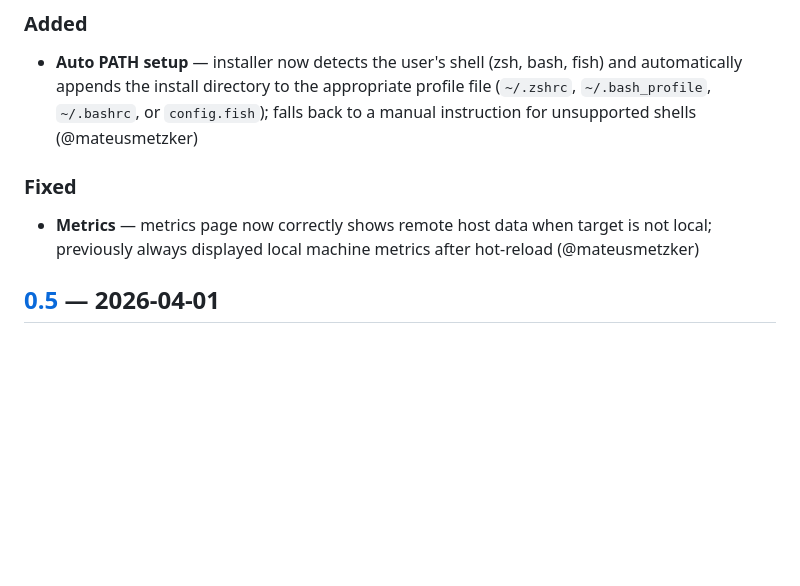
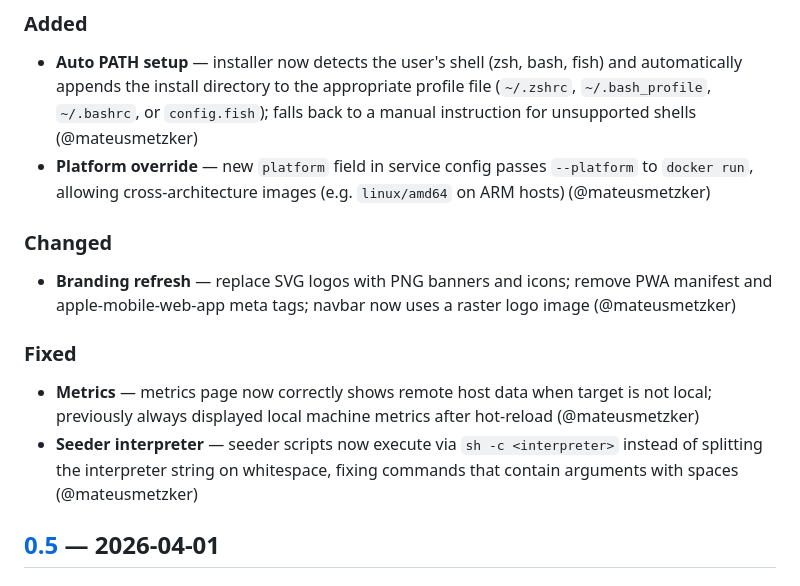
Before and after one commit to getkaze/keel, a Markdown page: CHANGELOG.md, the part around the change. Rendered like a GitHub page; blank space fills up the shorter version.

```diff
--- a/CHANGELOG.md
+++ b/CHANGELOG.md
@@ -12,10 +12,16 @@ Versions follow [Semantic Versioning](https://semver.org/spec/v2.0.0.html).
 ### Added
 
 - **Auto PATH setup** — installer now detects the user's shell (zsh, bash, fish) and automatically appends the install directory to the appropriate profile file (`~/.zshrc`, `~/.bash_profile`, `~/.bashrc`, or `config.fish`); falls back to a manual instruction for unsupported shells (@mateusmetzker)
+- **Platform override** — new `platform` field in service config passes `--platform` to `docker run`, allowing cross-architecture images (e.g. `linux/amd64` on ARM hosts) (@mateusmetzker)
+
+### Changed
+
+- **Branding refresh** — replace SVG logos with PNG banners and icons; remove PWA manifest and apple-mobile-web-app meta tags; navbar now uses a raster logo image (@mateusmetzker)
 
 ### Fixed
 
 - **Metrics** — metrics page now correctly shows remote host data when target is not local; previously always displayed local machine metrics after hot-reload (@mateusmetzker)
+- **Seeder interpreter** — seeder scripts now execute via `sh -c <interpreter>` instead of splitting the interpreter string on whitespace, fixing commands that contain arguments with spaces (@mateusmetzker)
 
 ## [0.5] — 2026-04-01
 
```
Also changed, not shown: README.md (+4 -5 lines).
